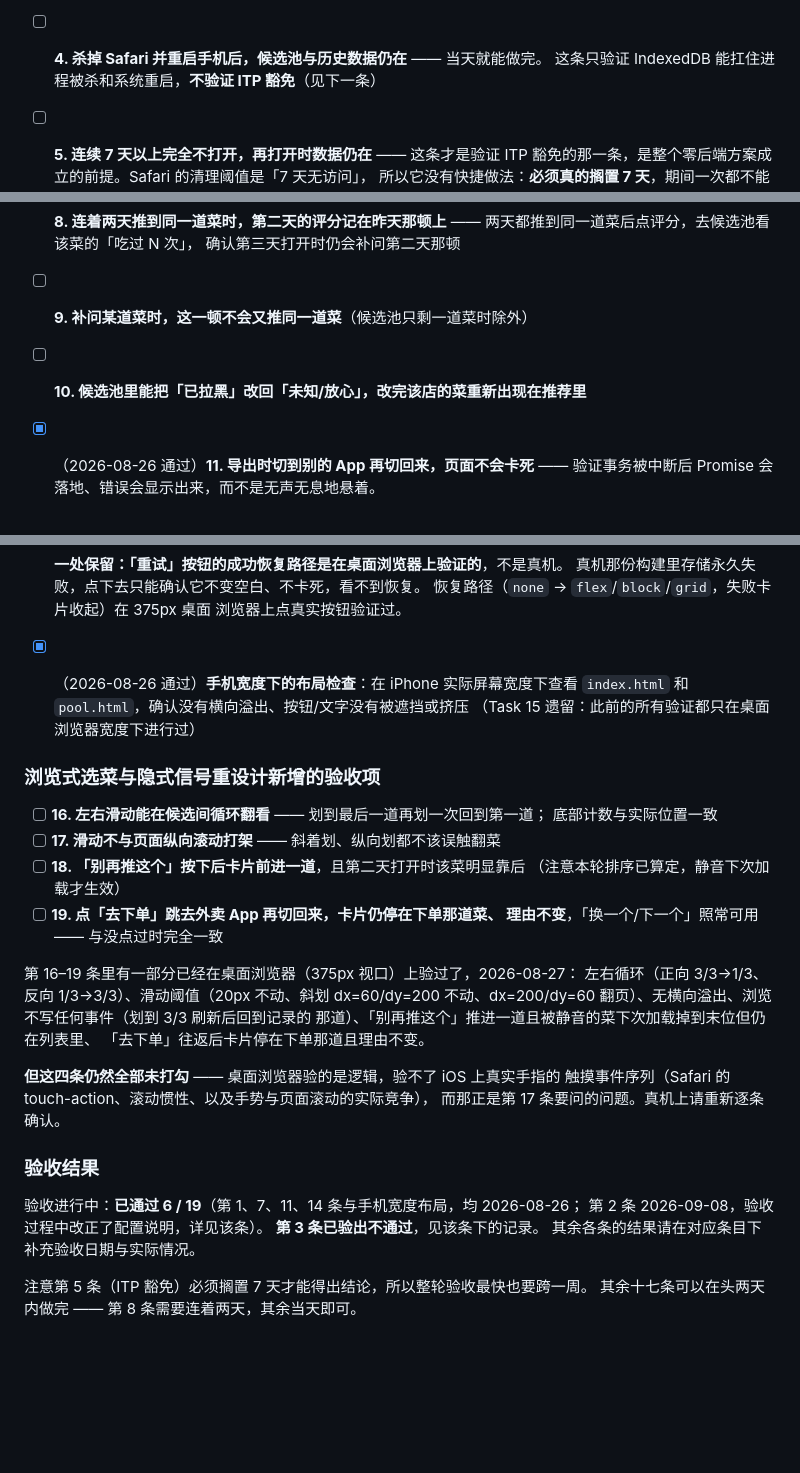
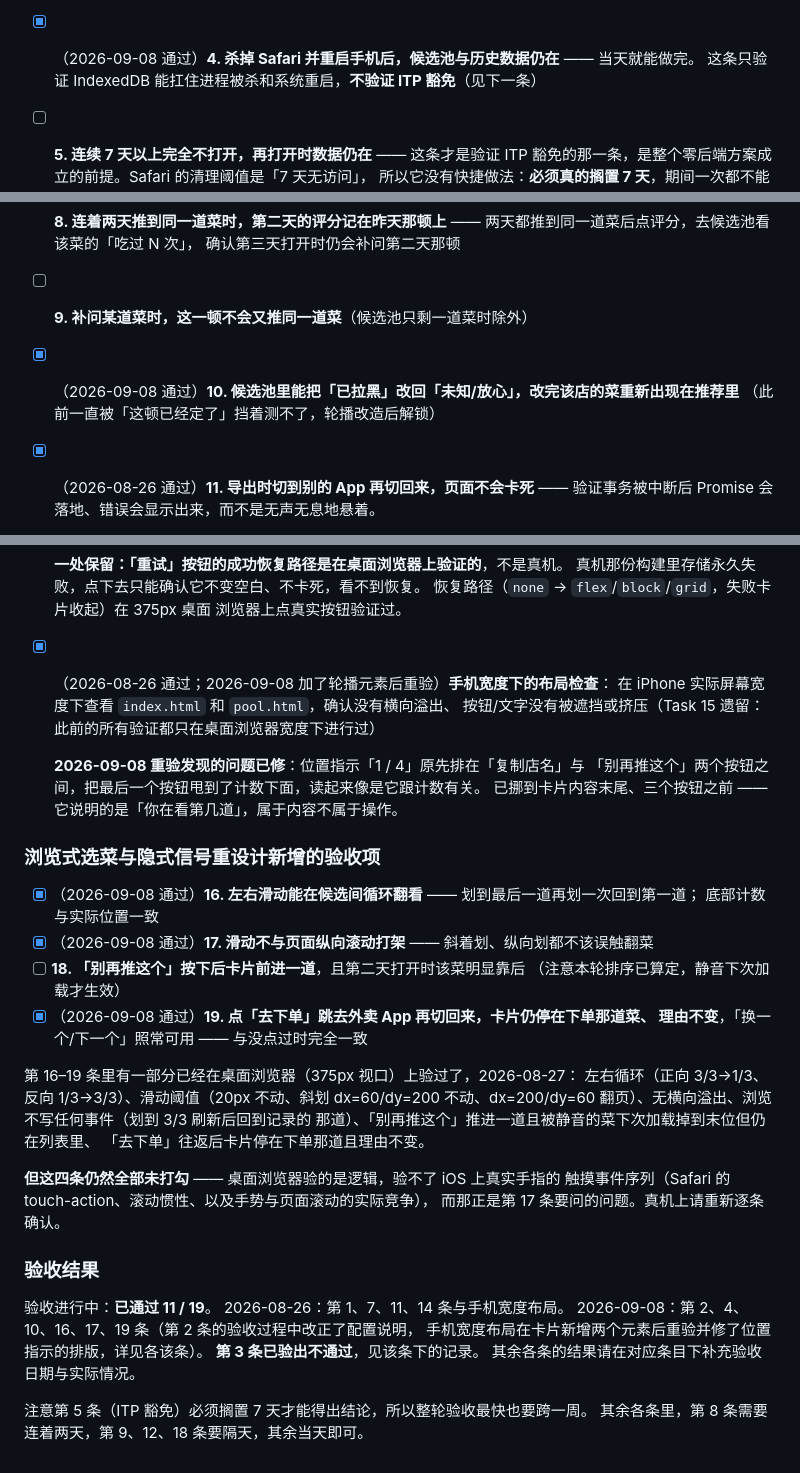
Before and after one commit to xiaoyu-studio/meal, a Markdown page: README.md, 3 parts joined by grey strips. Drawn GitHub-style; blank space fills up the shorter version.

Commit message:
docs: 记录 2026-09-08 一轮真机验收结果，通过 11/19
新过第 2、4、10、16、17、19 条，手机宽度布局在卡片新增两个元素后重验。

第 10 条是轮播改造解锁的 —— 此前一直被「这顿已经定了」挡着，
没法在同一顿里看到别的菜，也就验不了「改回未知之后那家店的菜是否回来」。

Co-Authored-By: Claude Opus 5 <noreply@anthropic.com>

```diff
--- a/README.md
+++ b/README.md
@@ -186,7 +186,7 @@ node --test
   唤不起 App，落到了平台网页版的登录页。待查：`deeplink.js` 用的是
   `window.location.href` 赋值，属于脚本发起的跳转，iOS 的 Universal Links
   对这种跳转的处理跟真实 `<a>` 点击不一样。
-- [ ] **4. 杀掉 Safari 并重启手机后，候选池与历史数据仍在** —— 当天就能做完。
+- [x] （2026-09-08 通过）**4. 杀掉 Safari 并重启手机后，候选池与历史数据仍在** —— 当天就能做完。
   这条只验证 IndexedDB 能扛住进程被杀和系统重启，**不验证 ITP 豁免**（见下一条）
 - [ ] **5. 连续 7 天以上完全不打开，再打开时数据仍在** —— 这条才是验证 ITP
   豁免的那一条，是整个零后端方案成立的前提。Safari 的清理阈值是「7 天无访问」，
@@ -208,7 +208,8 @@ node --test
   两天都推到同一道菜后点评分，去候选池看该菜的「吃过 N 次」，
   确认第三天打开时仍会补问第二天那顿
 - [ ] **9. 补问某道菜时，这一顿不会又推同一道菜**（候选池只剩一道菜时除外）
-- [ ] **10. 候选池里能把「已拉黑」改回「未知/放心」，改完该店的菜重新出现在推荐里**
+- [x] （2026-09-08 通过）**10. 候选池里能把「已拉黑」改回「未知/放心」，改完该店的菜重新出现在推荐里**
+  （此前一直被「这顿已经定了」挡着测不了，轮播改造后解锁）
 - [x] （2026-08-26 通过）**11. 导出时切到别的 App 再切回来，页面不会卡死** ——
   验证事务被中断后 Promise 会落地、错误会显示出来，而不是无声无息地悬着。
 
@@ -249,18 +250,22 @@ node --test
   真机那份构建里存储永久失败，点下去只能确认它不变空白、不卡死，看不到恢复。
   恢复路径（`none` → `flex`/`block`/`grid`，失败卡片收起）在 375px 桌面
   浏览器上点真实按钮验证过。
-- [x] （2026-08-26 通过）**手机宽度下的布局检查**：在 iPhone 实际屏幕宽度下查看 `index.html`
-  和 `pool.html`，确认没有横向溢出、按钮/文字没有被遮挡或挤压
-  （Task 15 遗留：此前的所有验证都只在桌面浏览器宽度下进行过）
+- [x] （2026-08-26 通过；2026-09-08 加了轮播元素后重验）**手机宽度下的布局检查**：
+  在 iPhone 实际屏幕宽度下查看 `index.html` 和 `pool.html`，确认没有横向溢出、
+  按钮/文字没有被遮挡或挤压（Task 15 遗留：此前的所有验证都只在桌面浏览器宽度下进行过）
+
+  **2026-09-08 重验发现的问题已修**：位置指示「1 / 4」原先排在「复制店名」与
+  「别再推这个」两个按钮之间，把最后一个按钮甩到了计数下面，读起来像是它跟计数有关。
+  已挪到卡片内容末尾、三个按钮之前 —— 它说明的是「你在看第几道」，属于内容不属于操作。
 
 ### 浏览式选菜与隐式信号重设计新增的验收项
 
-- [ ] **16. 左右滑动能在候选间循环翻看** —— 划到最后一道再划一次回到第一道；
+- [x] （2026-09-08 通过）**16. 左右滑动能在候选间循环翻看** —— 划到最后一道再划一次回到第一道；
   底部计数与实际位置一致
-- [ ] **17. 滑动不与页面纵向滚动打架** —— 斜着划、纵向划都不该误触翻菜
+- [x] （2026-09-08 通过）**17. 滑动不与页面纵向滚动打架** —— 斜着划、纵向划都不该误触翻菜
 - [ ] **18. 「别再推这个」按下后卡片前进一道**，且第二天打开时该菜明显靠后
   （注意本轮排序已算定，静音下次加载才生效）
-- [ ] **19. 点「去下单」跳去外卖 App 再切回来，卡片仍停在下单那道菜、
+- [x] （2026-09-08 通过）**19. 点「去下单」跳去外卖 App 再切回来，卡片仍停在下单那道菜、
   理由不变**，「换一个/下一个」照常可用 —— 与没点过时完全一致
 
 第 16–19 条里有一部分已经在桌面浏览器（375px 视口）上验过了，2026-08-27：
@@ -275,10 +280,12 @@ node --test
 
 ### 验收结果
 
-验收进行中：**已通过 6 / 19**（第 1、7、11、14 条与手机宽度布局，均 2026-08-26；
-第 2 条 2026-09-08，验收过程中改正了配置说明，详见该条）。
+验收进行中：**已通过 11 / 19**。
+2026-08-26：第 1、7、11、14 条与手机宽度布局。
+2026-09-08：第 2、4、10、16、17、19 条（第 2 条的验收过程中改正了配置说明，
+手机宽度布局在卡片新增两个元素后重验并修了位置指示的排版，详见各该条）。
 **第 3 条已验出不通过**，见该条下的记录。
 其余各条的结果请在对应条目下补充验收日期与实际情况。
 
 注意第 5 条（ITP 豁免）必须搁置 7 天才能得出结论，所以整轮验收最快也要跨一周。
-其余十七条可以在头两天内做完 —— 第 8 条需要连着两天，其余当天即可。
+其余各条里，第 8 条需要连着两天，第 9、12、18 条要隔天，其余当天即可。
```
